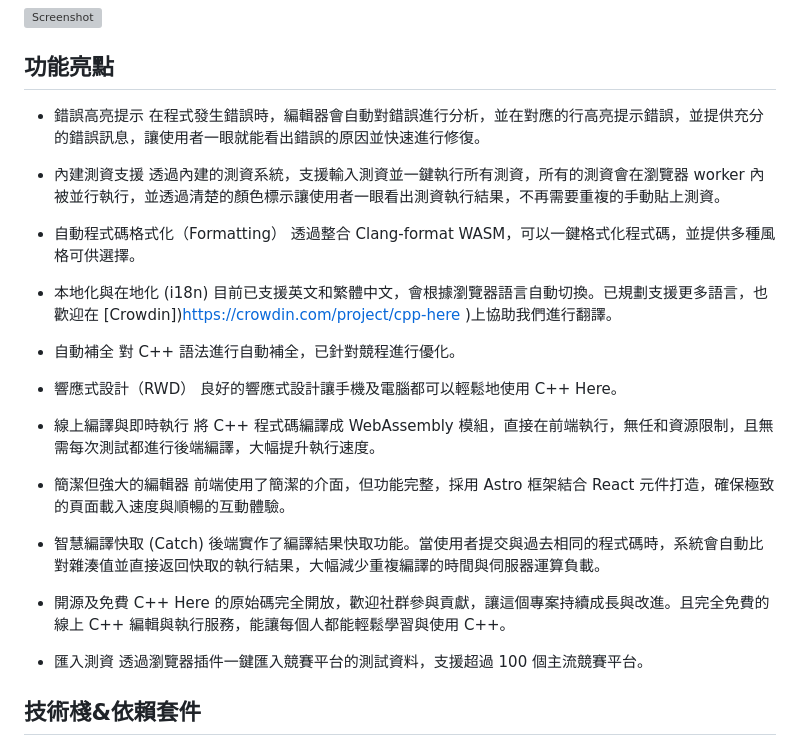
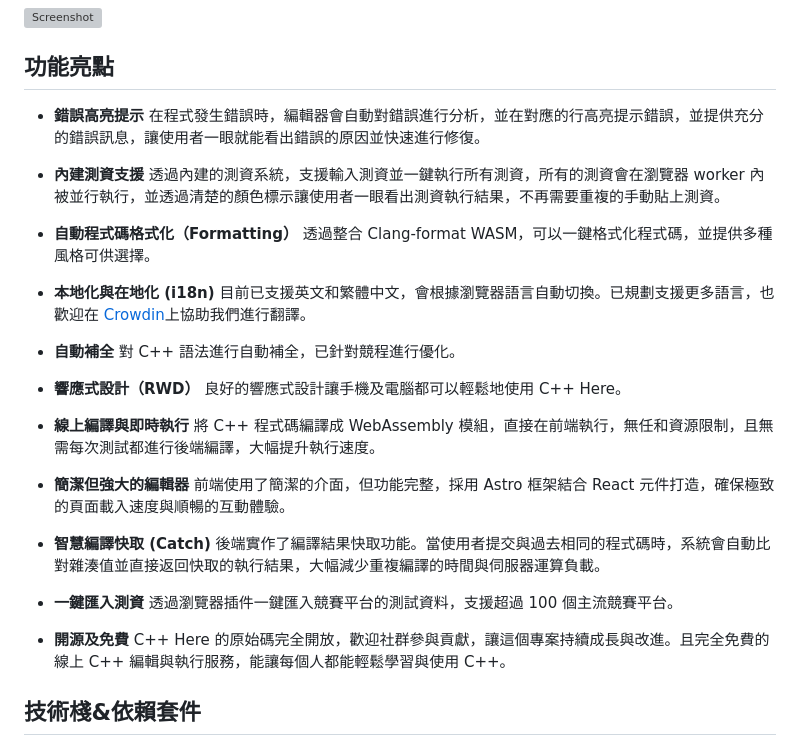
Before and after one commit to Dong-Chen-1031/CPP-here, a Markdown page: README-TW.md, the part around the change. GitHub-like rendering; grey boxes are pictures that could not be loaded.

```diff
--- a/README-TW.md
+++ b/README-TW.md
@@ -12,34 +12,33 @@ C++ Here 是一個新世代的線上 C++ 編輯器，專為競程而生。不但
 
 ## 功能亮點
 
-- 錯誤高亮提示
+- **錯誤高亮提示**
   在程式發生錯誤時，編輯器會自動對錯誤進行分析，並在對應的行高亮提示錯誤，並提供充分的錯誤訊息，讓使用者一眼就能看出錯誤的原因並快速進行修復。
-- 內建測資支援
+- **內建測資支援**
   透過內建的測資系統，支援輸入測資並一鍵執行所有測資，所有的測資會在瀏覽器 worker 內被並行執行，並透過清楚的顏色標示讓使用者一眼看出測資執行結果，不再需要重複的手動貼上測資。
-- 自動程式碼格式化（Formatting）
+- **自動程式碼格式化（Formatting）**
   透過整合 Clang-format WASM，可以一鍵格式化程式碼，並提供多種風格可供選擇。
-- 本地化與在地化 (i18n)
-  目前已支援英文和繁體中文，會根據瀏覽器語言自動切換。已規劃支援更多語言，也歡迎在 [Crowdin])https://crowdin.com/project/cpp-here )上協助我們進行翻譯。
-- 自動補全
+- **本地化與在地化 (i18n)**
+  目前已支援英文和繁體中文，會根據瀏覽器語言自動切換。已規劃支援更多語言，也歡迎在 [Crowdin](https://crowdin.com/project/cpp-here)上協助我們進行翻譯。
+- **自動補全**
   對 C++ 語法進行自動補全，已針對競程進行優化。
-- 響應式設計（RWD）
+- **響應式設計（RWD）**
   良好的響應式設計讓手機及電腦都可以輕鬆地使用 C++ Here。
 
-
-- 線上編譯與即時執行
+- **線上編譯與即時執行**
   將 C++ 程式碼編譯成 WebAssembly 模組，直接在前端執行，無任和資源限制，且無需每次測試都進行後端編譯，大幅提升執行速度。
 
-- 簡潔但強大的編輯器
+- **簡潔但強大的編輯器**
   前端使用了簡潔的介面，但功能完整，採用 Astro 框架結合 React 元件打造，確保極致的頁面載入速度與順暢的互動體驗。
 
-- 智慧編譯快取 (Catch)
+- **智慧編譯快取 (Catch)**
   後端實作了編譯結果快取功能。當使用者提交與過去相同的程式碼時，系統會自動比對雜湊值並直接返回快取的執行結果，大幅減少重複編譯的時間與伺服器運算負載。
 
-- 開源及免費
+- **一鍵匯入測資**
+  透過瀏覽器插件一鍵匯入競賽平台的測試資料，支援超過 100 個主流競賽平台。
+
+- **開源及免費**
   C++ Here 的原始碼完全開放，歡迎社群參與貢獻，讓這個專案持續成長與改進。且完全免費的線上 C++ 編輯與執行服務，能讓每個人都能輕鬆學習與使用 C++。
-
-- 匯入測資
-  透過瀏覽器插件一鍵匯入競賽平台的測試資料，支援超過 100 個主流競賽平台。
 
 ## 技術棧&依賴套件
 
```
